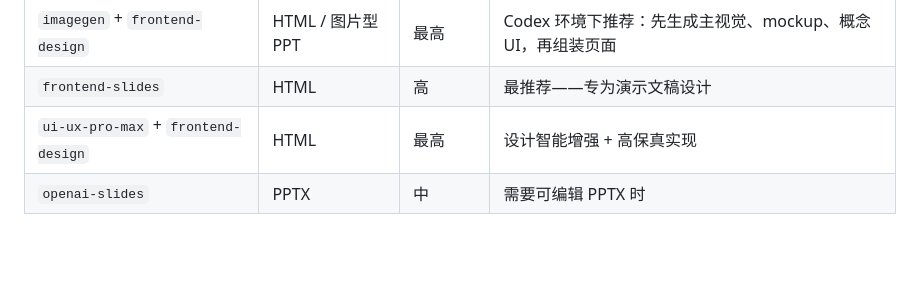
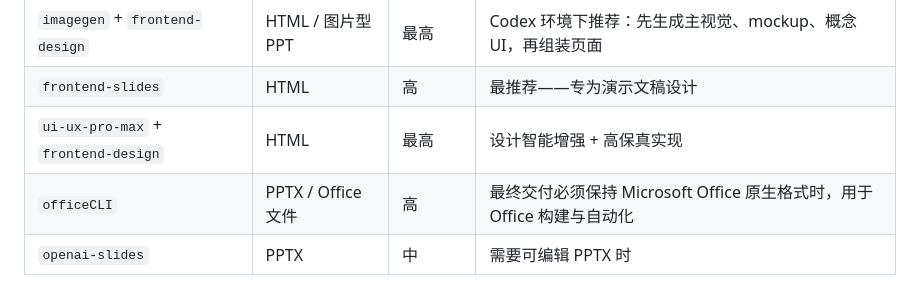
Before and after one commit to MainQuestAI/PPT-Deck-Pro-Max, a Markdown page: README.zh-CN.md, the part around the change. Drawn GitHub-style; blank space fills up the shorter version.

```diff
--- a/README.zh-CN.md
+++ b/README.zh-CN.md
@@ -308,6 +308,7 @@ QA 引擎在 9 大类下检查 25+ 项：
 | `imagegen` + `frontend-design` | HTML / 图片型 PPT | 最高 | Codex 环境下推荐：先生成主视觉、mockup、概念 UI，再组装页面 |
 | `frontend-slides` | HTML | 高 | 最推荐——专为演示文稿设计 |
 | `ui-ux-pro-max` + `frontend-design` | HTML | 最高 | 设计智能增强 + 高保真实现 |
+| `officeCLI` | PPTX / Office 文件 | 高 | 最终交付必须保持 Microsoft Office 原生格式时，用于 Office 构建与自动化 |
 | `openai-slides` | PPTX | 中 | 需要可编辑 PPTX 时 |
 
 Codex 图片型 PPT 的默认节奏是：`generate-assets` / `dispatch-build` → `$imagegen` 生成当前 batch → `asset-status` 批准资产 → HTML/PPTX 组装 → QA。这一轮图片迭代用于先锁定关键页视觉方向，降低后续返工成本。
```
Also changed, not shown: README.md (+1 -0 lines).
